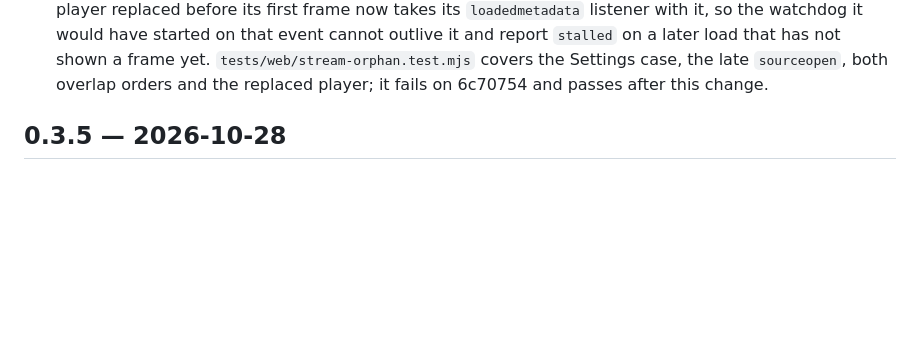
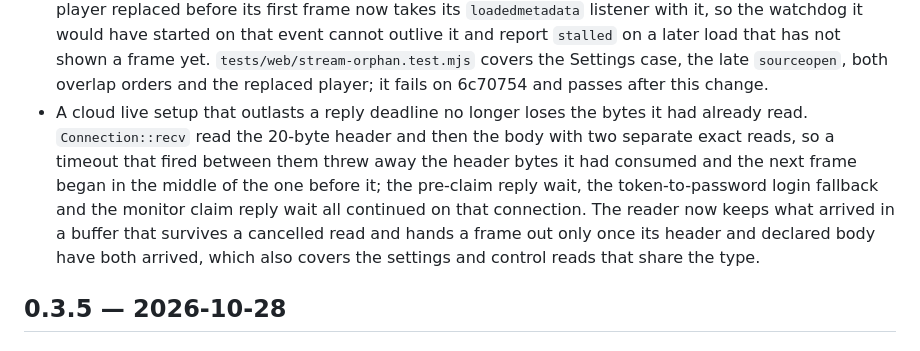
Before and after one commit to tickernelz/proview-cctv-web, a Markdown page: CHANGELOG.md, the part around the change. Rendered like a GitHub page; blank space fills up the shorter version.

Commit message:
docs(changelog): record the cancel-safe DVRIP read
The fix in 56b816a changes what a cloud live setup does when a reply is late, so it belongs in the Unreleased Fixed list with the other transport fixes.

```diff
--- a/CHANGELOG.md
+++ b/CHANGELOG.md
@@ -130,6 +130,15 @@ stability before 1.0.
   `tests/web/stream-orphan.test.mjs` covers the Settings case, the late
   `sourceopen`, both overlap orders and the replaced player; it fails on
   6c70754 and passes after this change.
+- A cloud live setup that outlasts a reply deadline no longer loses the bytes it
+  had already read. `Connection::recv` read the 20-byte header and then the body
+  with two separate exact reads, so a timeout that fired between them threw away
+  the header bytes it had consumed and the next frame began in the middle of the
+  one before it; the pre-claim reply wait, the token-to-password login fallback
+  and the monitor claim reply wait all continued on that connection. The reader
+  now keeps what arrived in a buffer that survives a cancelled read and hands a
+  frame out only once its header and declared body have both arrived, which also
+  covers the settings and control reads that share the type.
 
 ## 0.3.5 — 2026-10-28
 
```
